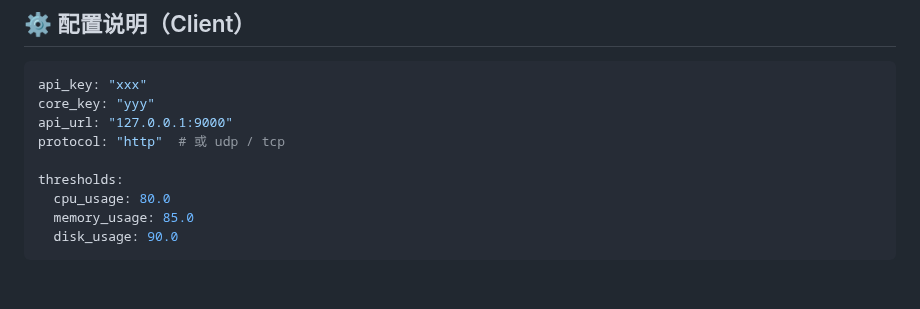
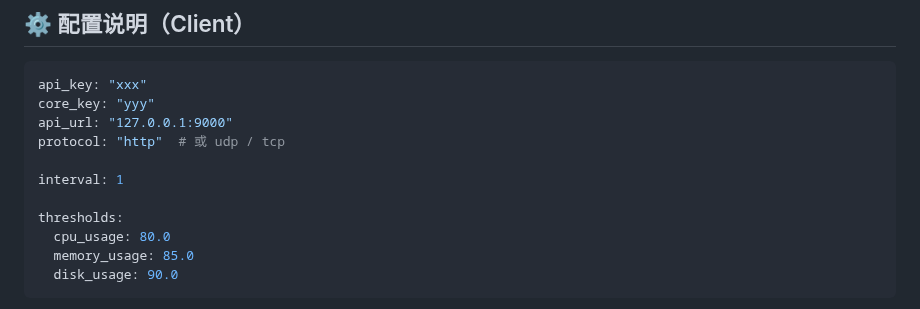
Before and after one commit to swoiow/sysmon_bot, a Markdown page: README.md, the part around one of its changes. Rendered like a GitHub page; blank space fills up the shorter version.

```diff
--- a/README.md
+++ b/README.md
@@ -62,6 +62,8 @@ core_key: "yyy"
 api_url: "127.0.0.1:9000"
 protocol: "http"  # 或 udp / tcp
 
+interval: 1
+
 thresholds:
   cpu_usage: 80.0
   memory_usage: 85.0
```
Also changed, not shown: other parts of README.md (+1 -1 lines).
